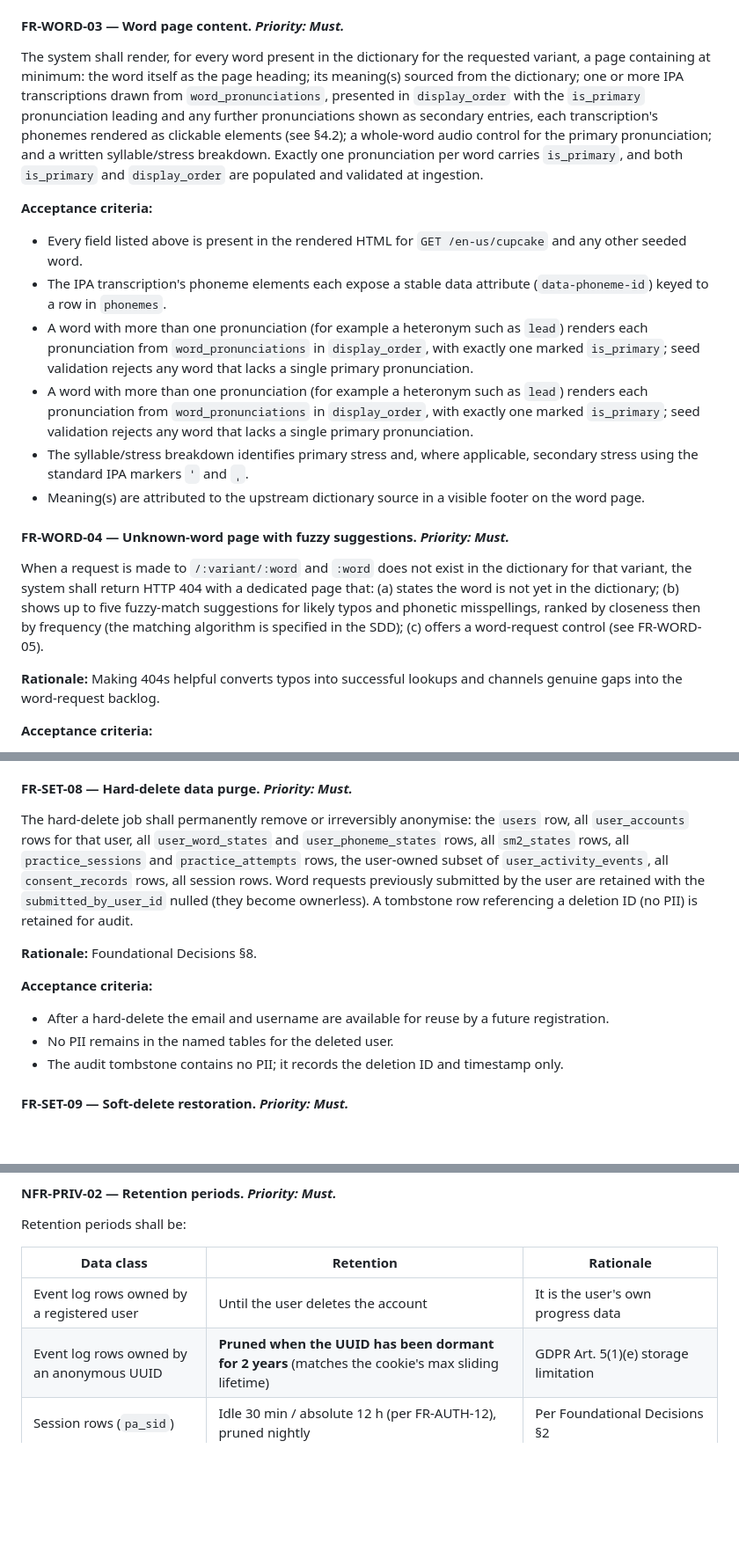
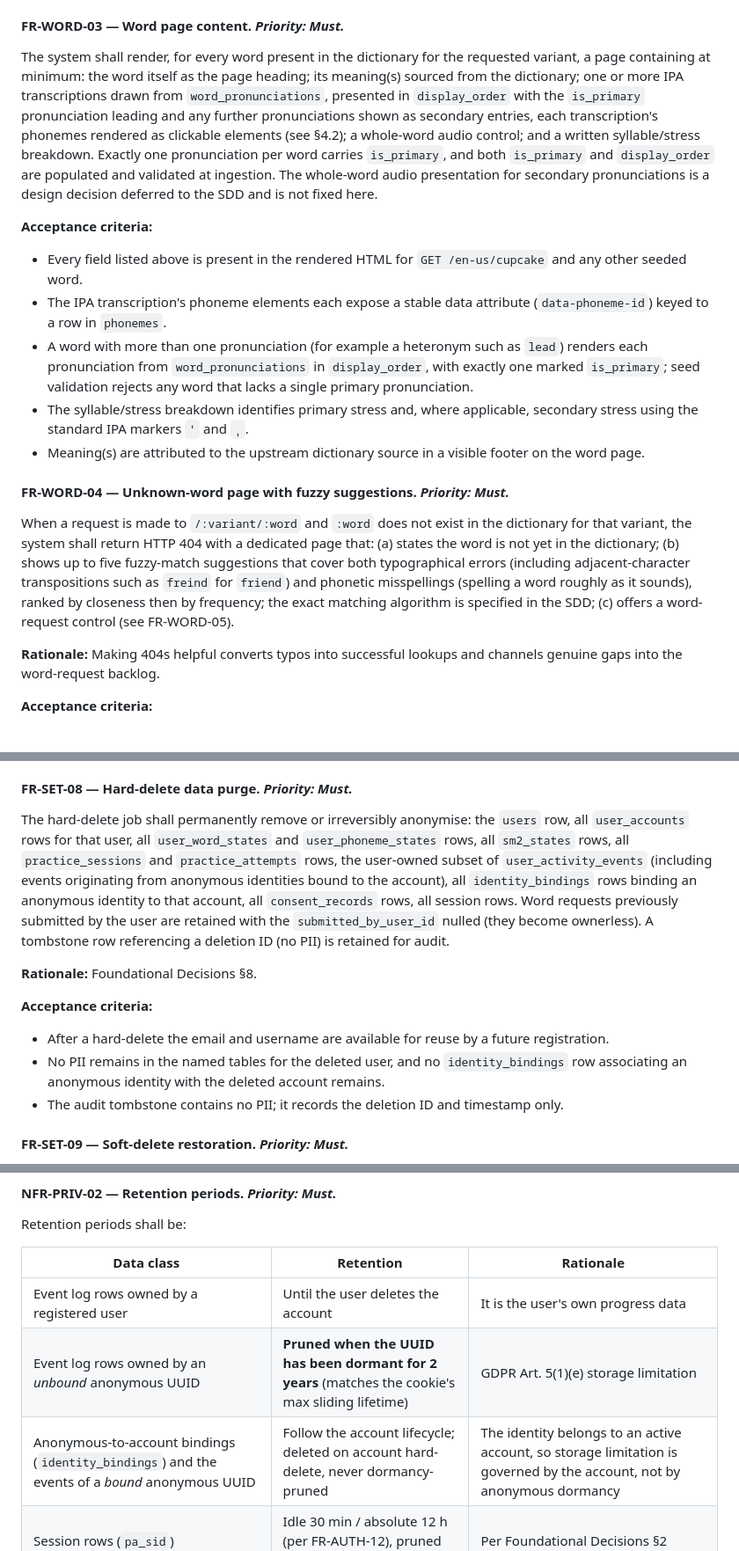
Before and after one commit to alpkavakli/PronounceAll, a Markdown page: PronounceAll_SRS_v1.0.md, 3 parts joined by grey strips. Shown at 88% size. Rendered like a GitHub page; blank space fills up the shorter version.

```diff
--- a/PronounceAll_SRS_v1.0.md
+++ b/PronounceAll_SRS_v1.0.md
@@ -304,19 +305,18 @@ The system shall normalise the `:word` path segment before lookup by: lower-casi
 
 #### FR-WORD-03 — Word page content. *Priority: Must.*
 
-The system shall render, for every word present in the dictionary for the requested variant, a page containing at minimum: the word itself as the page heading; its meaning(s) sourced from the dictionary; one or more IPA transcriptions drawn from `word_pronunciations`, presented in `display_order` with the `is_primary` pronunciation leading and any further pronunciations shown as secondary entries, each transcription's phonemes rendered as clickable elements (see §4.2); a whole-word audio control for the primary pronunciation; and a written syllable/stress breakdown. Exactly one pronunciation per word carries `is_primary`, and both `is_primary` and `display_order` are populated and validated at ingestion.
+The system shall render, for every word present in the dictionary for the requested variant, a page containing at minimum: the word itself as the page heading; its meaning(s) sourced from the dictionary; one or more IPA transcriptions drawn from `word_pronunciations`, presented in `display_order` with the `is_primary` pronunciation leading and any further pronunciations shown as secondary entries, each transcription's phonemes rendered as clickable elements (see §4.2); a whole-word audio control; and a written syllable/stress breakdown. Exactly one pronunciation per word carries `is_primary`, and both `is_primary` and `display_order` are populated and validated at ingestion. The whole-word audio presentation for secondary pronunciations is a design decision deferred to the SDD and is not fixed here.
 
 **Acceptance criteria:**
 - Every field listed above is present in the rendered HTML for `GET /en-us/cupcake` and any other seeded word.
 - The IPA transcription's phoneme elements each expose a stable data attribute (`data-phoneme-id`) keyed to a row in `phonemes`.
 - A word with more than one pronunciation (for example a heteronym such as `lead`) renders each pronunciation from `word_pronunciations` in `display_order`, with exactly one marked `is_primary`; seed validation rejects any word that lacks a single primary pronunciation.
-- A word with more than one pronunciation (for example a heteronym such as `lead`) renders each pronunciation from `word_pronunciations` in `display_order`, with exactly one marked `is_primary`; seed validation rejects any word that lacks a single primary pronunciation.
 - The syllable/stress breakdown identifies primary stress and, where applicable, secondary stress using the standard IPA markers `ˈ` and `ˌ`.
 - Meaning(s) are attributed to the upstream dictionary source in a visible footer on the word page.
 
 #### FR-WORD-04 — Unknown-word page with fuzzy suggestions. *Priority: Must.*
 
-When a request is made to `/:variant/:word` and `:word` does not exist in the dictionary for that variant, the system shall return HTTP 404 with a dedicated page that: (a) states the word is not yet in the dictionary; (b) shows up to five fuzzy-match suggestions for likely typos and phonetic misspellings, ranked by closeness then by frequency (the matching algorithm is specified in the SDD); (c) offers a word-request control (see FR-WORD-05).
+When a request is made to `/:variant/:word` and `:word` does not exist in the dictionary for that variant, the system shall return HTTP 404 with a dedicated page that: (a) states the word is not yet in the dictionary; (b) shows up to five fuzzy-match suggestions that cover both typographical errors (including adjacent-character transpositions such as `freind` for `friend`) and phonetic misspellings (spelling a word roughly as it sounds), ranked by closeness then by frequency; the exact matching algorithm is specified in the SDD; (c) offers a word-request control (see FR-WORD-05).
 
 **Rationale:** Making 404s helpful converts typos into successful lookups and channels genuine gaps into the word-request backlog.
 
@@ -985,13 +985,13 @@ Activating "Delete account" from Settings shall initiate a two-step flow: (1) an
 
 #### FR-SET-08 — Hard-delete data purge. *Priority: Must.*
 
-The hard-delete job shall permanently remove or irreversibly anonymise: the `users` row, all `user_accounts` rows for that user, all `user_word_states` and `user_phoneme_states` rows, all `sm2_states` rows, all `practice_sessions` and `practice_attempts` rows, the user-owned subset of `user_activity_events`, all `consent_records` rows, all session rows. Word requests previously submitted by the user are retained with the `submitted_by_user_id` nulled (they become ownerless). A tombstone row referencing a deletion ID (no PII) is retained for audit.
+The hard-delete job shall permanently remove or irreversibly anonymise: the `users` row, all `user_accounts` rows for that user, all `user_word_states` and `user_phoneme_states` rows, all `sm2_states` rows, all `practice_sessions` and `practice_attempts` rows, the user-owned subset of `user_activity_events` (including events originating from anonymous identities bound to the account), all `identity_bindings` rows binding an anonymous identity to that account, all `consent_records` rows, all session rows. Word requests previously submitted by the user are retained with the `submitted_by_user_id` nulled (they become ownerless). A tombstone row referencing a deletion ID (no PII) is retained for audit.
 
 **Rationale:** Foundational Decisions §8.
 
 **Acceptance criteria:**
 - After a hard-delete the email and username are available for reuse by a future registration.
-- No PII remains in the named tables for the deleted user.
+- No PII remains in the named tables for the deleted user, and no `identity_bindings` row associating an anonymous identity with the deleted account remains.
 - The audit tombstone contains no PII; it records the deletion ID and timestamp only.
 
 #### FR-SET-09 — Soft-delete restoration. *Priority: Must.*
@@ -1398,7 +1398,8 @@ Retention periods shall be:
 | Data class | Retention | Rationale |
 |-----------|-----------|-----------|
 | Event log rows owned by a registered user | Until the user deletes the account | It is the user's own progress data |
-| Event log rows owned by an anonymous UUID | **Pruned when the UUID has been dormant for 2 years** (matches the cookie's max sliding lifetime) | GDPR Art. 5(1)(e) storage limitation |
+| Event log rows owned by an *unbound* anonymous UUID | **Pruned when the UUID has been dormant for 2 years** (matches the cookie's max sliding lifetime) | GDPR Art. 5(1)(e) storage limitation |
+| Anonymous-to-account bindings (`identity_bindings`) and the events of a *bound* anonymous UUID | Follow the account lifecycle; deleted on account hard-delete, never dormancy-pruned | The identity belongs to an active account, so storage limitation is governed by the account, not by anonymous dormancy |
 | Session rows (`pa_sid`) | Idle 30 min / absolute 12 h (per FR-AUTH-12), pruned nightly | Per Foundational Decisions §2 |
 | Email-verification tokens | 24 h (per FR-AUTH-09), pruned nightly after expiry | Security |
 | Password-reset tokens | 1 h (per FR-AUTH-11), pruned nightly after expiry | Security |
```
Also changed, not shown: other parts of PronounceAll_SRS_v1.0.md (+14 -12 lines).
